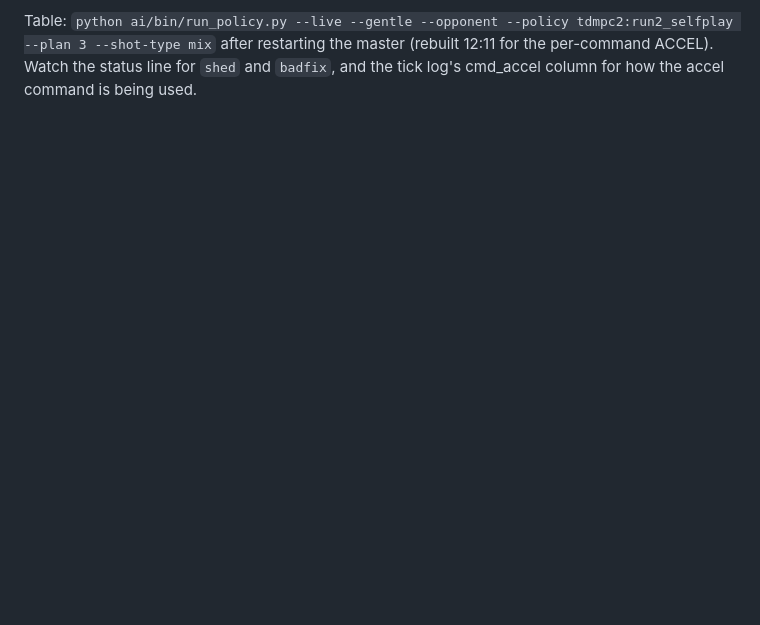
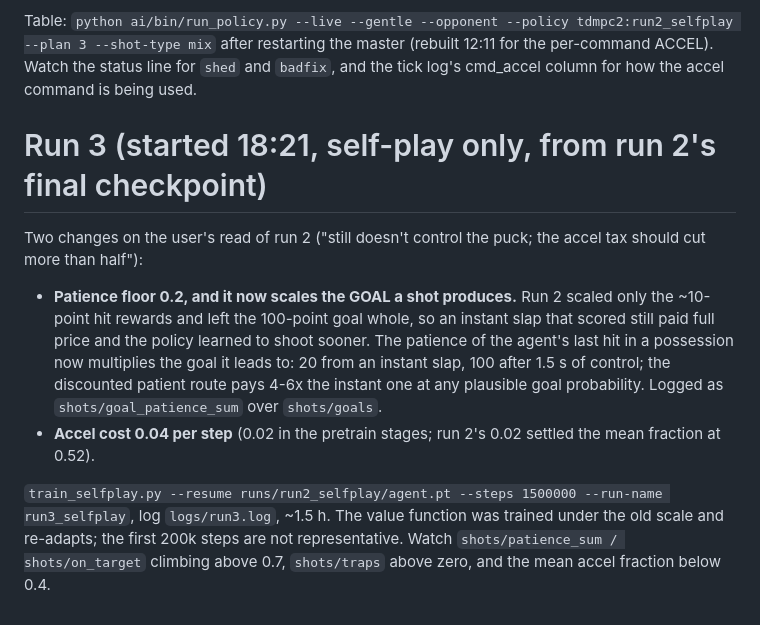
Before and after one commit to misprit7/airhockey, a Markdown page: ai/RETRAIN.md, the part around the change. GitHub-like rendering; blank space fills up the shorter version.

Commit message:
RETRAIN.md: run 3 started from run 2's checkpoint
Co-Authored-By: Claude Fable 5.1 <noreply@anthropic.com>
Claude-Session: https://claude.ai/code/session_01TN2jJNAqUHJpNEtea24AYh

```diff
--- a/ai/RETRAIN.md
+++ b/ai/RETRAIN.md
@@ -349,3 +349,27 @@ tdmpc2:run2_selfplay --plan 3 --shot-type mix` after restarting the master
 (rebuilt 12:11 for the per-command ACCEL). Watch the status line for
 `shed` and `badfix`, and the tick log's cmd_accel column for how the
 accel command is being used.
+
+
+# Run 3 (started 18:21, self-play only, from run 2's final checkpoint)
+
+Two changes on the user's read of run 2 ("still doesn't control the puck;
+the accel tax should cut more than half"):
+
+- **Patience floor 0.2, and it now scales the GOAL a shot produces.** Run 2
+  scaled only the ~10-point hit rewards and left the 100-point goal whole,
+  so an instant slap that scored still paid full price and the policy
+  learned to shoot sooner. The patience of the agent's last hit in a
+  possession now multiplies the goal it leads to: 20 from an instant
+  slap, 100 after 1.5 s of control; the discounted patient route pays
+  4-6x the instant one at any plausible goal probability. Logged as
+  `shots/goal_patience_sum` over `shots/goals`.
+- **Accel cost 0.04 per step** (0.02 in the pretrain stages; run 2's 0.02
+  settled the mean fraction at 0.52).
+
+`train_selfplay.py --resume runs/run2_selfplay/agent.pt --steps 1500000
+--run-name run3_selfplay`, log `logs/run3.log`, ~1.5 h. The value
+function was trained under the old scale and re-adapts; the first 200k
+steps are not representative. Watch `shots/patience_sum / shots/on_target`
+climbing above 0.7, `shots/traps` above zero, and the mean accel fraction
+below 0.4.
```
